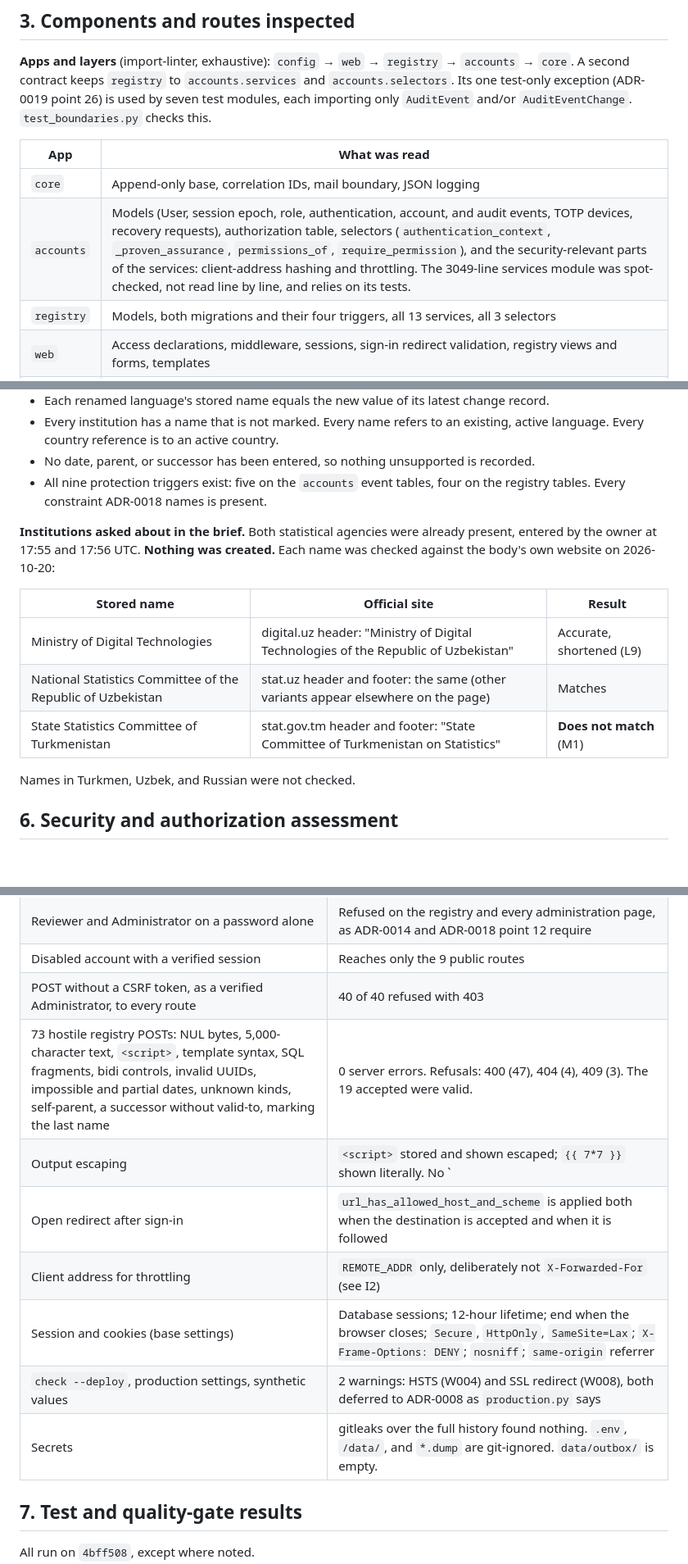
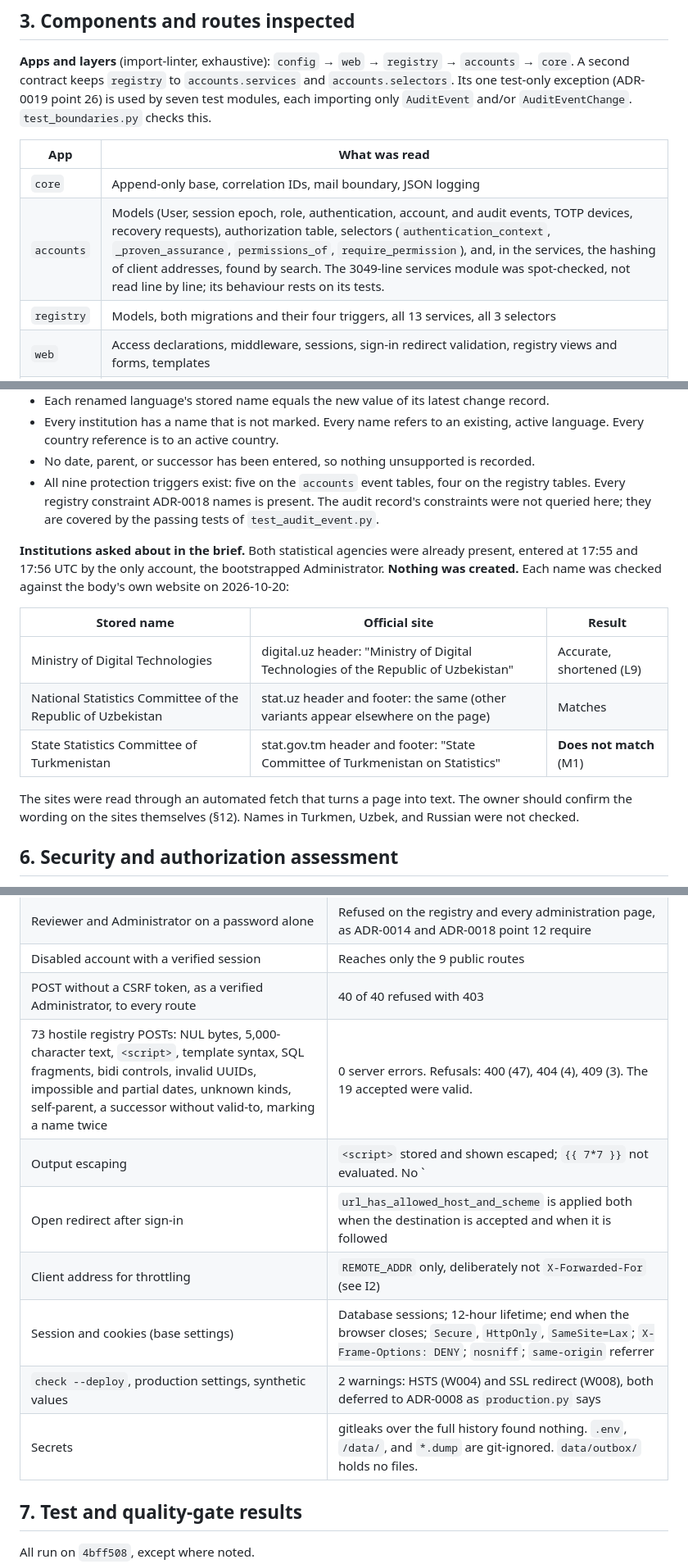
Before and after one commit to kldidar/caipo, a Markdown page: docs/reports/caipo-full-diagnostic-2026-10-20.md, 3 parts joined by grey strips. Shown at 82% size. Rendered like a GitHub page; blank space fills up the shorter version.

```diff
--- a/docs/reports/caipo-full-diagnostic-2026-10-20.md
+++ b/docs/reports/caipo-full-diagnostic-2026-10-20.md
@@ -43,7 +43,7 @@ Out of scope: production (none exists), browser automation (none was available),
 | App | What was read |
 |---|---|
 | `core` | Append-only base, correlation IDs, mail boundary, JSON logging |
-| `accounts` | Models (User, session epoch, role, authentication, account, and audit events, TOTP devices, recovery requests), authorization table, selectors (`authentication_context`, `_proven_assurance`, `permissions_of`, `require_permission`), and the security-relevant parts of the services: client-address hashing and throttling. The 3049-line services module was spot-checked, not read line by line, and relies on its tests. |
+| `accounts` | Models (User, session epoch, role, authentication, account, and audit events, TOTP devices, recovery requests), authorization table, selectors (`authentication_context`, `_proven_assurance`, `permissions_of`, `require_permission`), and, in the services, the hashing of client addresses, found by search. The 3049-line services module was spot-checked, not read line by line; its behaviour rests on its tests. |
 | `registry` | Models, both migrations and their four triggers, all 13 services, all 3 selectors |
 | `web` | Access declarations, middleware, sessions, sign-in redirect validation, registry views and forms, templates |
 | `config` | Base, development, testing, and production settings; URL configuration |
@@ -105,9 +105,9 @@ All later inspection ran in `BEGIN TRANSACTION READ ONLY … ROLLBACK`.
 - Each renamed language's stored name equals the new value of its latest change record.
 - Every institution has a name that is not marked. Every name refers to an existing, active language. Every country reference is to an active country.
 - No date, parent, or successor has been entered, so nothing unsupported is recorded.
-- All nine protection triggers exist: five on the `accounts` event tables, four on the registry tables. Every constraint ADR-0018 names is present.
+- All nine protection triggers exist: five on the `accounts` event tables, four on the registry tables. Every registry constraint ADR-0018 names is present. The audit record's constraints were not queried here; they are covered by the passing tests of `test_audit_event.py`.
 
-**Institutions asked about in the brief.** Both statistical agencies were already present, entered by the owner at 17:55 and 17:56 UTC. **Nothing was created.** Each name was checked against the body's own website on 2026-10-20:
+**Institutions asked about in the brief.** Both statistical agencies were already present, entered at 17:55 and 17:56 UTC by the only account, the bootstrapped Administrator. **Nothing was created.** Each name was checked against the body's own website on 2026-10-20:
 
 | Stored name | Official site | Result |
 |---|---|---|
@@ -115,7 +115,7 @@ All later inspection ran in `BEGIN TRANSACTION READ ONLY … ROLLBACK`.
 | National Statistics Committee of the Republic of Uzbekistan | stat.uz header and footer: the same (other variants appear elsewhere on the page) | Matches |
 | State Statistics Committee of Turkmenistan | stat.gov.tm header and footer: "State Committee of Turkmenistan on Statistics" | **Does not match** (M1) |
 
-Names in Turkmen, Uzbek, and Russian were not checked.
+The sites were read through an automated fetch that turns a page into text. The owner should confirm the wording on the sites themselves (§12). Names in Turkmen, Uzbek, and Russian were not checked.
 
 ## 6. Security and authorization assessment
 
@@ -129,13 +129,13 @@ Names in Turkmen, Uzbek, and Russian were not checked.
 | Reviewer and Administrator on a password alone | Refused on the registry and every administration page, as ADR-0014 and ADR-0018 point 12 require |
 | Disabled account with a verified session | Reaches only the 9 public routes |
 | POST without a CSRF token, as a verified Administrator, to every route | 40 of 40 refused with 403 |
-| 73 hostile registry POSTs: NUL bytes, 5,000-character text, `<script>`, template syntax, SQL fragments, bidi controls, invalid UUIDs, impossible and partial dates, unknown kinds, self-parent, a successor without valid-to, marking the last name | 0 server errors. Refusals: 400 (47), 404 (4), 409 (3). The 19 accepted were valid. |
-| Output escaping | `<script>` stored and shown escaped; `{{ 7*7 }}` shown literally. No `|safe`, `mark_safe`, or `autoescape off` in the code. |
+| 73 hostile registry POSTs: NUL bytes, 5,000-character text, `<script>`, template syntax, SQL fragments, bidi controls, invalid UUIDs, impossible and partial dates, unknown kinds, self-parent, a successor without valid-to, marking a name twice | 0 server errors. Refusals: 400 (47), 404 (4), 409 (3). The 19 accepted were valid. |
+| Output escaping | `<script>` stored and shown escaped; `{{ 7*7 }}` not evaluated. No `|safe`, `mark_safe`, or `autoescape off` in the code. |
 | Open redirect after sign-in | `url_has_allowed_host_and_scheme` is applied both when the destination is accepted and when it is followed |
 | Client address for throttling | `REMOTE_ADDR` only, deliberately not `X-Forwarded-For` (see I2) |
 | Session and cookies (base settings) | Database sessions; 12-hour lifetime; end when the browser closes; `Secure`, `HttpOnly`, `SameSite=Lax`; `X-Frame-Options: DENY`; `nosniff`; `same-origin` referrer |
 | `check --deploy`, production settings, synthetic values | 2 warnings: HSTS (W004) and SSL redirect (W008), both deferred to ADR-0008 as `production.py` says |
-| Secrets | gitleaks over the full history found nothing. `.env`, `/data/`, and `*.dump` are git-ignored. `data/outbox/` is empty. |
+| Secrets | gitleaks over the full history found nothing. `.env`, `/data/`, and `*.dump` are git-ignored. `data/outbox/` holds no files. |
 
 ## 7. Test and quality-gate results
 
```
Also changed, not shown: other parts of docs/reports/caipo-full-diagnostic-2026-10-20.md (+32 -21 lines), docs/DEVELOPMENT.md (+20 -5 lines).
